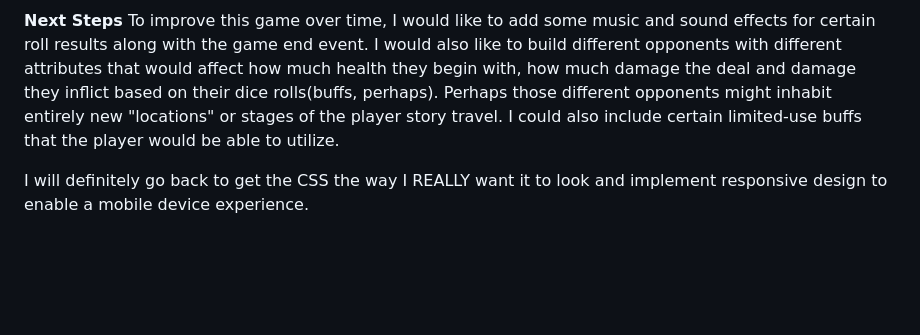
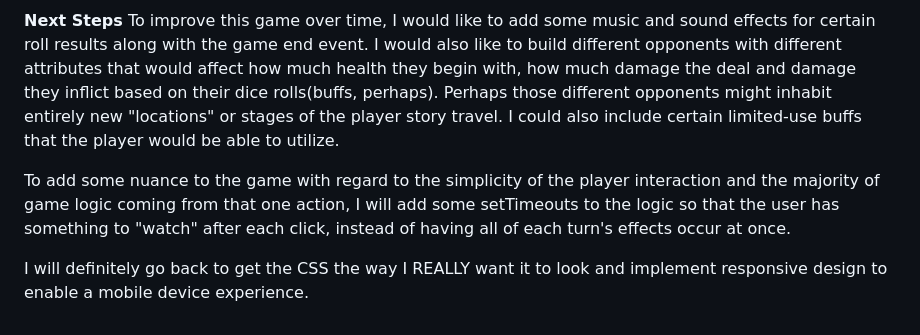
Before and after one commit to nsaltamachia/Dangers-and-Dice-Rolls, a Markdown page: README.md, the part around the change. Drawn GitHub-style; blank space fills up the shorter version.

Commit message:
Update README.md
update future plans

```diff
--- a/README.md
+++ b/README.md
@@ -46,4 +46,6 @@ https://nsaltamachia.github.io/Project1Game/
 **Next Steps**
 To improve this game over time, I would like to add some music and sound effects for certain roll results along with the game end event. I would also like to build different opponents with different attributes that would affect how much health they begin with, how much damage the deal and damage they inflict based on their dice rolls(buffs, perhaps). Perhaps those different opponents might inhabit entirely new "locations" or stages of the player story travel. I could also include certain limited-use buffs that the player would be able to utilize.
 
+To add some nuance to the game with regard to the simplicity of the player interaction and the majority of game logic coming from that one action, I will add some setTimeouts to the logic so that the user has something to "watch" after each click, instead of having all of each turn's effects occur at once.
+
 I will definitely go back to get the CSS the way I REALLY want it to look and implement responsive design to enable a mobile device experience.
```
